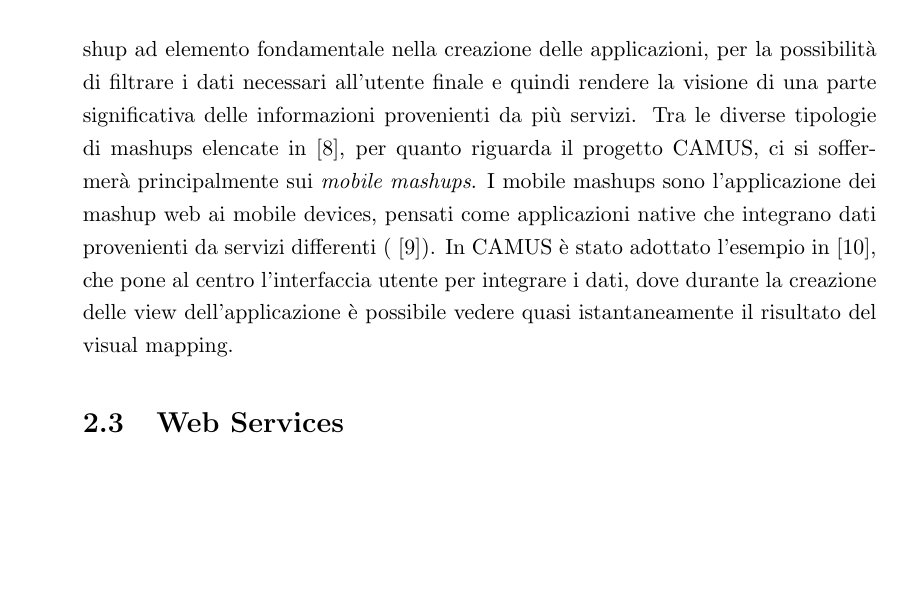
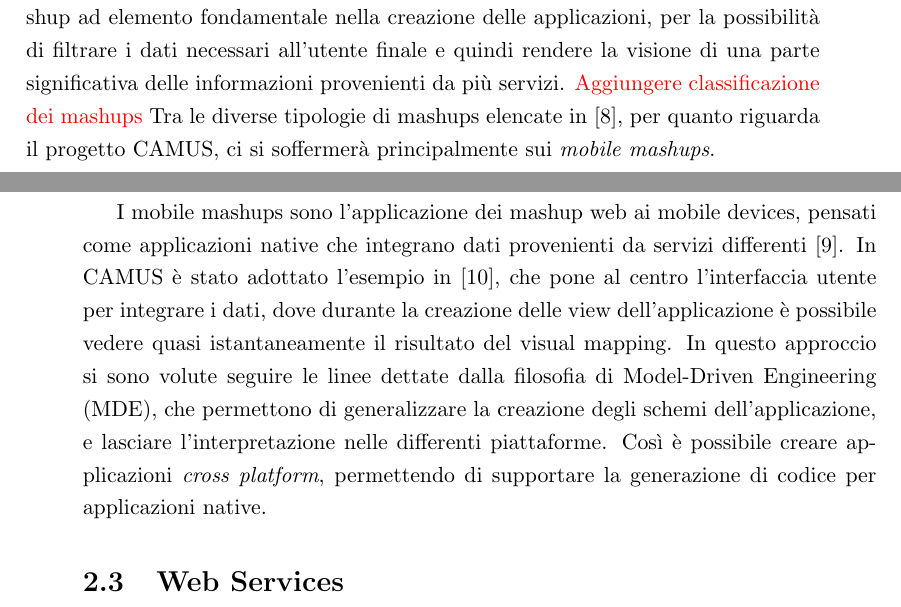
Before and after one commit to stefanogianelli/tesi-camus, a LaTeX thesis (tesi.tex, which reads 2-nozioni-preliminari/nozioni-preliminari.tex): part of page 25 of 68 before the commit and two parts of pages 24 and 25 of 68 after it, the two joined at a grey line, cut so that both start at the same text, the shorter picture padded with empty space. Compiled offline with pdfLaTeX; the source files are stored in an older character set and shown here as Unicode.

Commit message:
riorganizzazione sezione mashup

```diff
--- a/2-nozioni-preliminari/nozioni-preliminari.tex
+++ b/2-nozioni-preliminari/nozioni-preliminari.tex
@@ -95,6 +91,5 @@ L'esempio in Figura \ref{fig:potholes} è un simpatico esempio di mashup che pos
 Con lo sviluppo dei social network e delle piattaforme di condivisione di contenuti multimediali, hanno assunto grande importanza i mashup perché è stato possibile creare nuove applicazioni utilizzando i metadati associati ai contenuti, arricchendo di informazioni il contenuto originale.
 La diffusione dei mashup è presente anche in domini più critici, soprattutto per la facilità di creazione e la possibilità di essere utilizzati anche da utenti non esperti in ambito IT; un esempio possono essere gli \emph{enterprise mashups} \cite{Jhingran:2006:EIM:1182635.1164128}.
 La crescita esponenziale della quantità di informazioni presente nel web, con i Big Data e il moltiplicarsi dei Web Service, ha portato i mashup ad elemento fondamentale nella creazione delle applicazioni, per la possibilità di filtrare i dati necessari all'utente finale e quindi rendere la visione di una parte significativa delle informazioni provenienti da più servizi.
+\textcolor{red}{Aggiungere classificazione dei mashups}
 Tra le diverse tipologie di mashups elencate in \cite{picozziTesiDottorato}, per quanto riguarda il progetto CAMUS, ci si soffermerà principalmente sui \emph{mobile mashups}.
-I mobile mashups sono l'applicazione dei mashup web ai mobile devices, pensati come applicazioni native che integrano dati provenienti da servizi differenti (\cite{Cappiello2013}).
-In CAMUS è stato adottato l'esempio in \cite{Cappiello:2015:UAE:2788341.2735632}, che pone al centro l'interfaccia utente per integrare i dati, dove durante la creazione delle view dell'applicazione è possibile vedere quasi istantaneamente il risultato del visual mapping.
@@ -101,3 +104,5 @@ In CAMUS è stato adottato l'esempio in \cite{Cappiello:2015:UAE:2788341.2735632
+I mobile mashups sono l'applicazione dei mashup web ai mobile devices, pensati come applicazioni native che integrano dati provenienti da servizi differenti \cite{Cappiello2013}.
+In CAMUS è stato adottato l'esempio in \cite{Cappiello:2015:UAE:2788341.2735632}, che pone al centro l'interfaccia utente per integrare i dati, dove durante la creazione delle view dell'applicazione è possibile vedere quasi istantaneamente il risultato del visual mapping. In questo approccio si sono volute seguire le linee dettate dalla filosofia di Model-Driven Engineering (MDE), che permettono di generalizzare la creazione degli schemi dell'applicazione, e lasciare l'interpretazione nelle differenti piattaforme. Così è possibile creare applicazioni \emph{cross platform}, permettendo di supportare la generazione di codice per applicazioni native.
 
 
 \section{Web Services\label{sec:web-services}}
```
Also changed, not shown: 2-nozioni-preliminari/nozioni-preliminari.tex (16 more changed lines).
